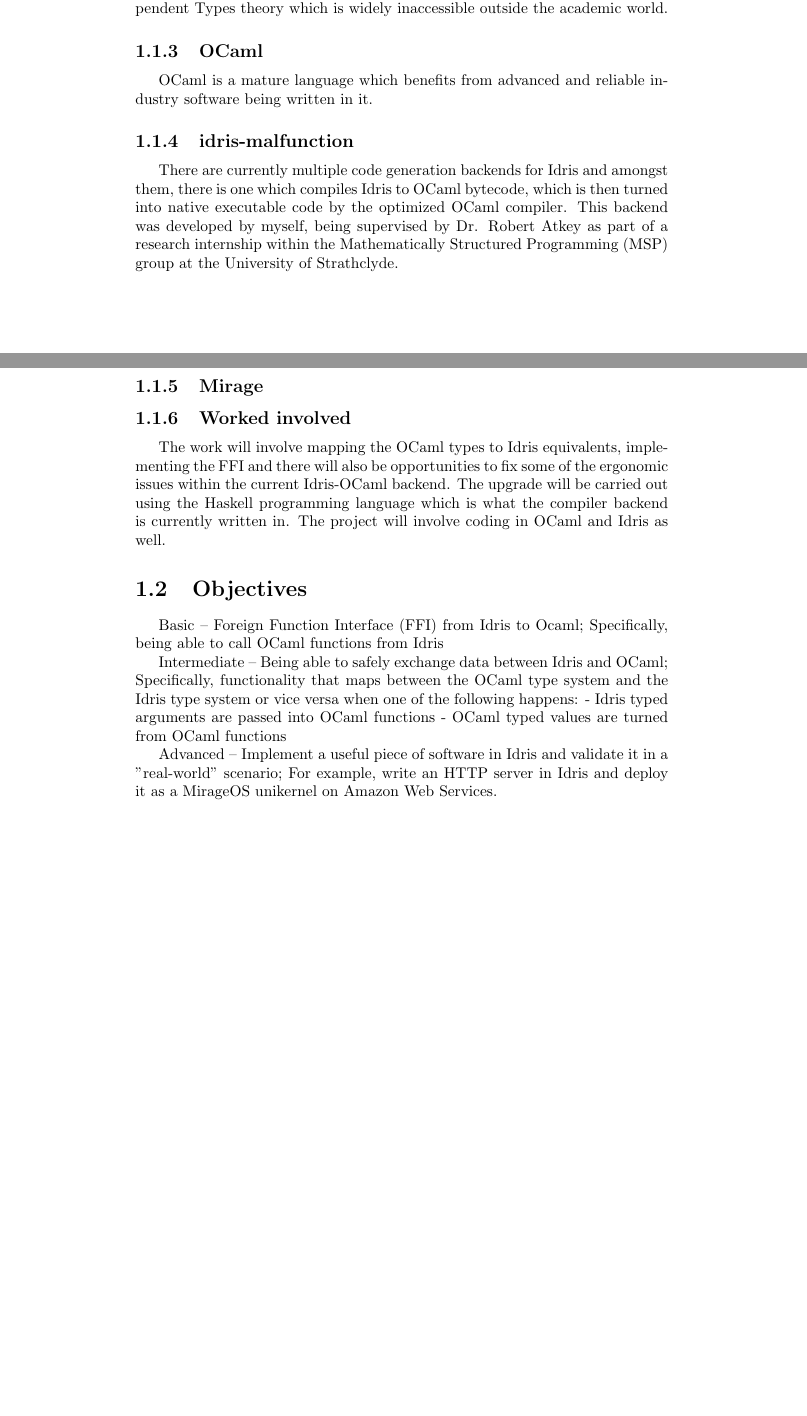
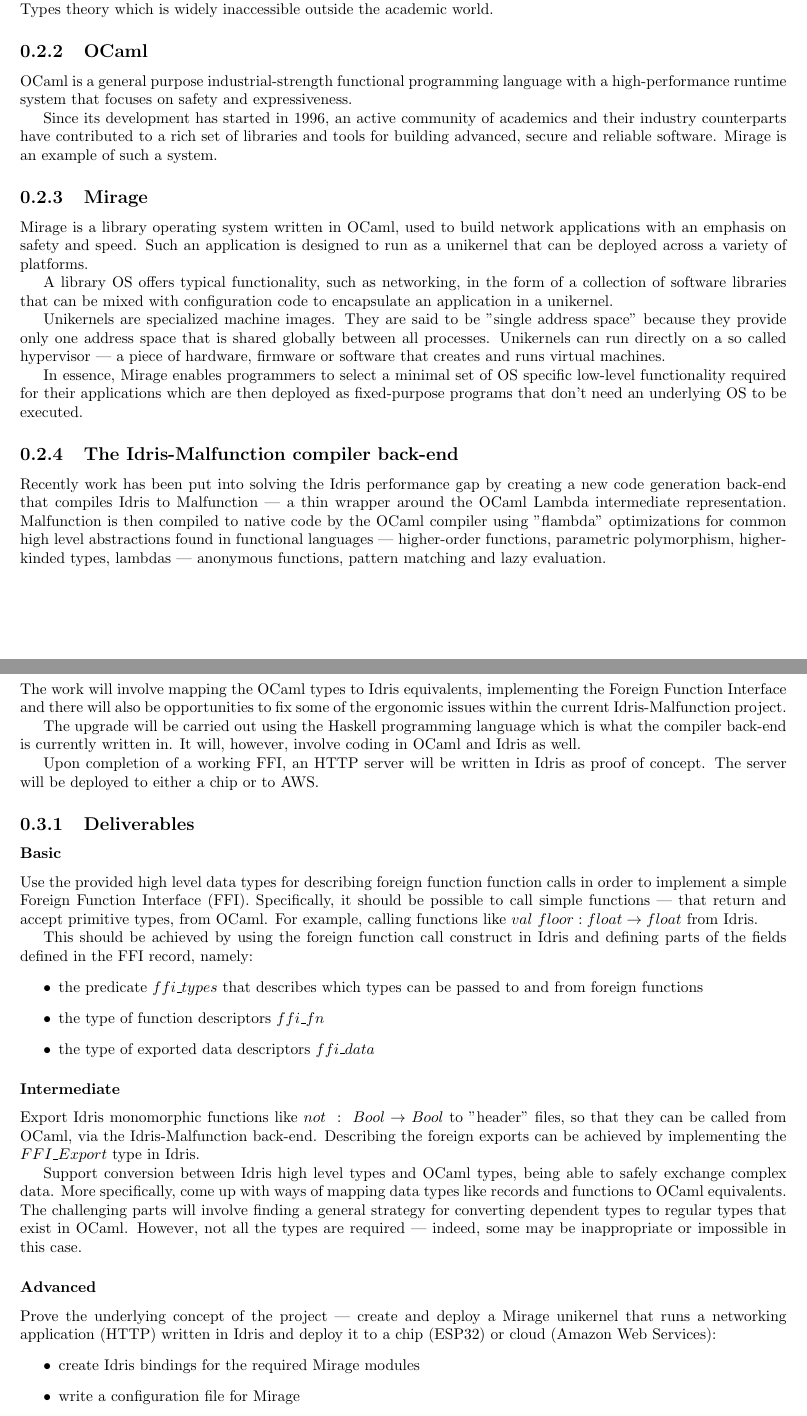
Before and after one commit to ioanluca/real-world-idris, a LaTeX document (main.tex): two parts of pages 3 and 4 of 4 before the commit and two parts of pages 2 and 3 of 4 after it, joined at a grey line, cut so that both start at the same text, the shorter picture padded with empty space. Compiled offline with pdfLaTeX.

Commit message:
Update deliverables and background information

```diff
--- a/main.tex
+++ b/main.tex
@@ -1,7 +1,8 @@
 \documentclass[a4paper]{report}
 
-	\usepackage[utf8]{inputenc} % TODO
-	\usepackage{indentfirst} % FIXME matter of taste
+\usepackage[utf8]{inputenc} % TODO
+% \usepackage{indentfirst} % FIXME matter of taste
+\usepackage[margin=0.7in]{geometry}
 
 \begin{document}
 
@@ -103,72 +110,120 @@
 Secondly, Idris has a steep learning curve partly because it requires
 a somewhat strong background in functional programming on which it relies
 heavily.
-In addition, the ''Type Driven'' paradigm is almost entirely based on the
-Dependent Types theory which is widely inaccessible outside the academic world.
-
-
+In addition, the ''Type Driven'' paradigm is based on the Dependent Types
+theory which is widely inaccessible outside the academic world.
 
 \subsection{OCaml}
-% intro
-OCaml is a mature language which benefits from advanced and
-reliable industry software being written
-in it.
+% intro (as described in the OCaml homepage) TODO ML language family
+OCaml is a general purpose industrial-strength functional programming language
+with a high-performance runtime system that focuses on safety and
+expressiveness.
 
-% OCaml on the other hand is mature and popular which allowed for battle-tested
-% libraries like Mirage to be developed.
-
-
-
-\subsection{idris-malfunction}
-% TODO about the work this summer why lambdas what made it faster etc.
-There are currently multiple code generation backends for Idris and amongst
-them, there is one which compiles Idris to OCaml bytecode, which is then
-turned into native executable code by the optimized OCaml compiler.
-This backend was developed by myself, being supervised by Dr. Robert Atkey
-as part of a research internship within the Mathematically Structured
-Programming (MSP) group at the University of Strathclyde.
-%The internship was funded by  EPSRC as part of their Vacation Bursary scheme.
-
-% The project would be beneficial for expanding my knowledge of programming
-% language design and implementation. It will also require me to improve my skills
-% in 3 different languages. There will
-% also be opportunities to potentially learn about specialized kernels, some low-level
-% networking and deployment when tackling the advanced deliverable.
+Since its development has started in 1996, an active community of
+academics and their industry counterparts have contributed to a rich set of
+libraries and tools for building advanced, secure and reliable software. Mirage
+is an example of such a system.
 
 \subsection{Mirage}
-% Unikernels
-% Secure
-% Fast
+Mirage is a library operating system written in OCaml, used to build network
+applications with an emphasis on safety and speed.
+Such an application is designed to run as a unikernel that can be deployed
+across a variety of platforms.
 
-\subsection{Worked involved}
-The work will involve mapping the OCaml types to Idris equivalents,
-implementing the FFI and there will also be opportunities to fix some of the
-ergonomic issues within the current Idris-OCaml backend.
-The upgrade will be carried out using the Haskell programming language which is
-what the compiler backend is currently written in. The project will involve
-coding in OCaml and Idris as well.
+% Library OS
+A library OS offers typical functionality, such as networking,
+in the form of a collection of software libraries that can be mixed with
+configuration code to encapsulate an application in a unikernel.
 
+% Unikernel
+Unikernels are specialized machine images.
+They are said to be ''single address space'' because they provide only one
+address space that is shared globally between all processes.
+Unikernels can run directly on a so called hypervisor --- a piece of hardware,
+firmware or software that creates and runs virtual machines.
+
+% wrap up
+In essence, Mirage enables programmers to select a minimal set of OS specific
+low-level functionality required for their applications which are then deployed
+as fixed-purpose programs that don't need an underlying OS to be executed.
+
+\subsection{The Idris-Malfunction compiler back-end}
+Recently work has been put into solving the Idris performance gap by creating a
+new code generation back-end that compiles Idris to Malfunction --- a thin
+wrapper around the OCaml Lambda intermediate representation.
+Malfunction is then compiled to native code by the OCaml compiler using
+''flambda'' optimizations for common high level abstractions found in functional languages --- higher-order functions, parametric polymorphism,
+higher-kinded types, lambdas --- anonymous functions, pattern matching and
+lazy evaluation.
+
+% TODO cite myself and Bob?
+% This back-end was developed by myself, being supervised by Dr. Robert Atkey
+% as part of a research internship within the Mathematically Structured
+% Programming (MSP) group at the University of Strathclyde.
 
 
 
 \section{Objectives}
-Basic –  Foreign Function Interface (FFI) from Idris to Ocaml; Specifically,
-being able to call
-OCaml functions from Idris
 
-Intermediate – Being able to safely exchange data between Idris and OCaml;
-Specifically,
-functionality that maps between the OCaml type system and the Idris type system
-or vice versa when
-one of the following happens:
-- Idris typed arguments are passed into OCaml functions
-- OCaml typed values are turned from OCaml functions
+The work will involve mapping the OCaml types to Idris equivalents,
+implementing the Foreign Function Interface and there will also be
+opportunities to fix some of the ergonomic issues within the current
+Idris-Malfunction project.
 
-Advanced – Implement a useful piece of software in Idris and validate
-it in a ''real-world'' scenario;
-For example, write an HTTP server in Idris and deploy it as a MirageOS
-unikernel on
-Amazon Web Services.
+The upgrade will be carried out using the Haskell programming language which is
+what the compiler back-end is currently written in.
+It will, however, involve coding in OCaml and Idris as well.
+
+Upon completion of a working FFI, an HTTP server will be written in Idris as
+proof of concept.
+The server will be deployed to either a chip or to AWS.
+
+\subsection{Deliverables}
+
+\subsubsection{Basic}
+Use the provided high level data types for describing foreign function
+function calls in order to implement a simple Foreign Function Interface (FFI).
+Specifically, it should be possible to call simple
+functions --- that return
+and accept primitive types, from OCaml.
+For example, calling functions like
+$val \ floor : float \rightarrow float$ from Idris.
+
+This should be achieved by using the foreign function call construct in Idris
+and defining parts of the fields defined in the FFI record, namely:
+\begin{itemize}
+	\item the predicate $ffi\_types$ that describes which types can be
+	      passed to and from foreign functions
+	\item the type of function descriptors $ffi\_fn$
+	\item the type of exported data descriptors $ffi\_data$
+\end{itemize}
+
+\subsubsection{Intermediate}
+Export Idris monomorphic functions like
+$not \ : \ Bool \rightarrow Bool$ to ''header'' files, so that they can be
+called from OCaml, via the Idris-Malfunction back-end.
+Describing the foreign exports can be achieved by implementing the
+$FFI\_Export$ type in Idris.
+
+Support conversion between Idris high level types and OCaml types,
+being able to safely exchange complex data.
+More specifically, come up with ways of mapping data types like records and
+functions to OCaml equivalents.
+The challenging parts will involve finding a general strategy for converting
+dependent types to regular types that exist in OCaml. However, not all the types are required --- indeed, some may be inappropriate or impossible in this
+case.
+
+\subsubsection{Advanced}
+Prove the underlying concept of the project --- create and deploy a Mirage
+unikernel that runs a networking application (HTTP) written in Idris and
+deploy it to a chip (ESP32) or cloud (Amazon Web Services):
+\begin{itemize}
+	\item create Idris bindings for the required Mirage modules
+	\item write a configuration file for Mirage
+	\item deploy to the target platform
+\end{itemize}
+
+
 
 \section{Preliminary survey of related work}
 
```
Also changed, not shown: main.tex (128 more changed lines).
